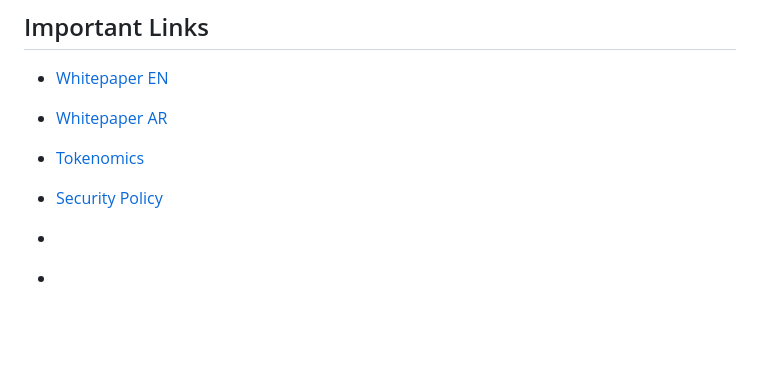
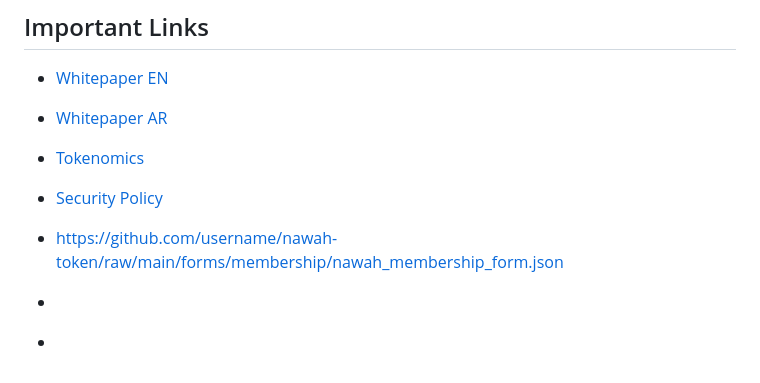
Before and after one commit to nawahtkui/nawah-token-ui, a Markdown page: README.md, the part around the change. GitHub-like rendering; blank space fills up the shorter version.

```diff
--- a/README.md
+++ b/README.md
@@ -198,5 +198,7 @@ Includes educational institutions, supportive banks, women's associations, and y
 * [Tokenomics](./Tokenomics.md)
 * [Security Policy](./SECURITY.md)
 
+* https://github.com/username/nawah-token/raw/main/forms/membership/nawah_membership_form.json
 *
+
 -
```
